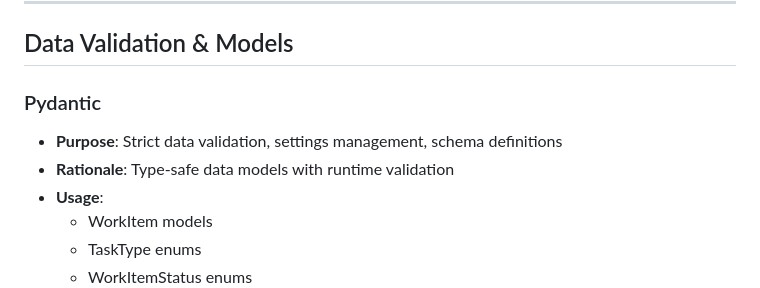
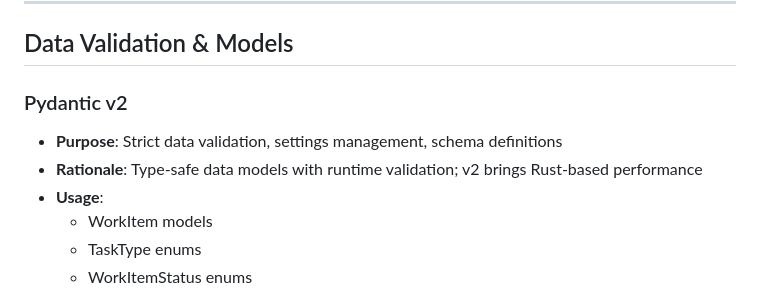
Before and after one commit to intel-agency/workflow-orchestration-queue-echo19, a Markdown page: plan_docs/tech-stack.md, the part around one of its changes. Rendered like a GitHub page.

```diff
--- a/plan_docs/tech-stack.md
+++ b/plan_docs/tech-stack.md
@@ -43,9 +43,9 @@ This document defines the complete technology stack for the workflow-orchestrati
 
 ## Data Validation & Models
 
-### Pydantic
+### Pydantic v2
 - **Purpose**: Strict data validation, settings management, schema definitions
-- **Rationale**: Type-safe data models with runtime validation
+- **Rationale**: Type-safe data models with runtime validation; v2 brings Rust-based performance
 - **Usage**:
   - WorkItem models
   - TaskType enums
```
Also changed, not shown: other parts of plan_docs/tech-stack.md (+80 -1 lines).
